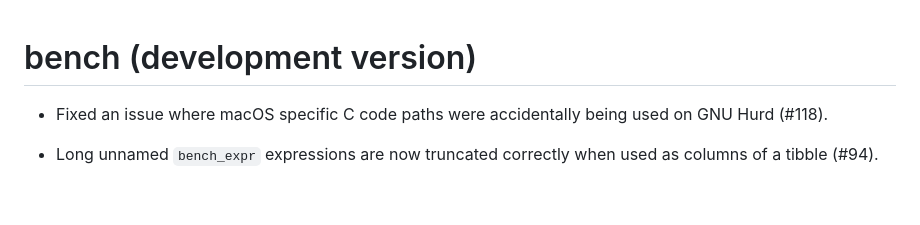
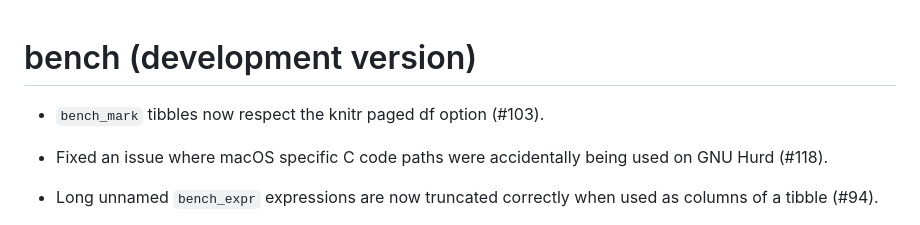
Before and after one commit to r-lib/bench, a Markdown page: NEWS.md, the part around the change. Rendered like a GitHub page; blank space fills up the shorter version.

Commit message:
NEWS bullet

```diff
--- a/NEWS.md
+++ b/NEWS.md
@@ -1,4 +1,6 @@
 # bench (development version)
+
+* `bench_mark` tibbles now respect the knitr paged df option (#103).
 
 * Fixed an issue where macOS specific C code paths were accidentally being used
   on GNU Hurd (#118).
```
